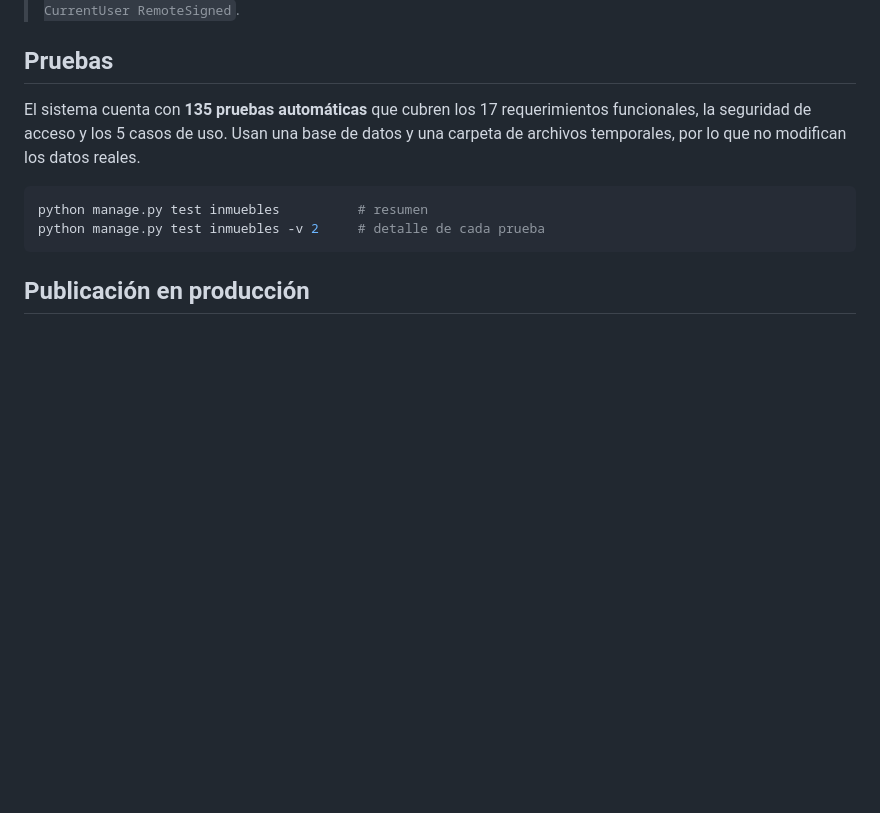
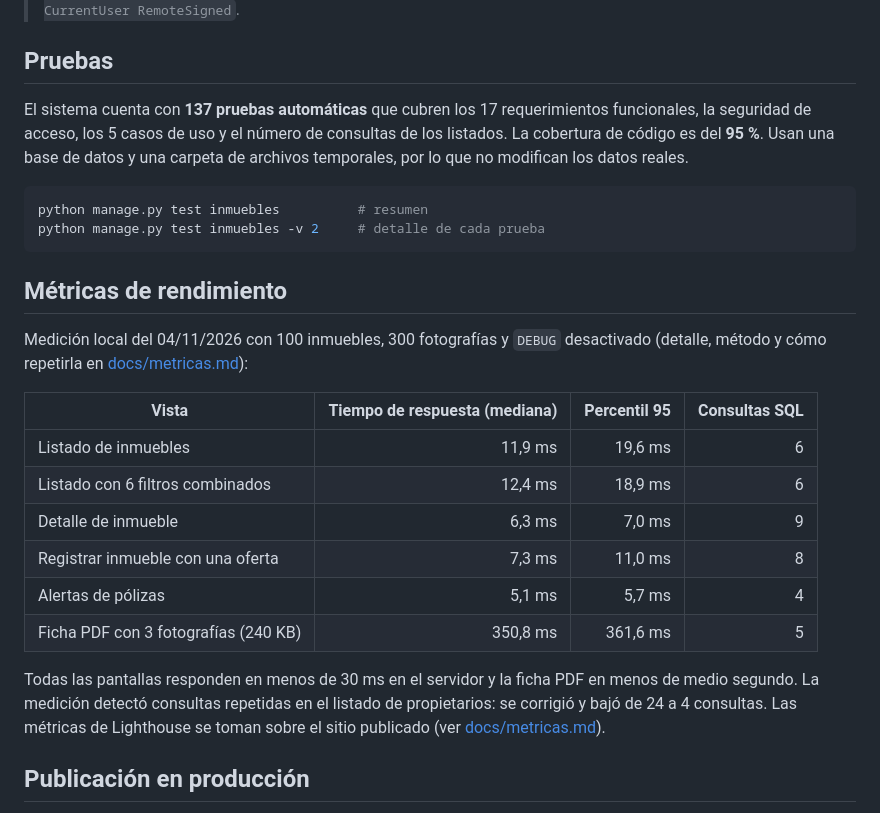
Before and after one commit to Danna0711/gestion-inmobiliaria-op, a Markdown page: README.md, the part around the change printed below. Drawn GitHub-style; blank space fills up the shorter version.

````diff
--- a/README.md
+++ b/README.md
@@ -131,12 +140,27 @@ Luego abrir **http://127.0.0.1:8000** para el sistema y **http://127.0.0.1:8000/
 
 ## Pruebas
 
-El sistema cuenta con **135 pruebas automáticas** que cubren los 17 requerimientos funcionales, la seguridad de acceso y los 5 casos de uso. Usan una base de datos y una carpeta de archivos temporales, por lo que no modifican los datos reales.
+El sistema cuenta con **137 pruebas automáticas** que cubren los 17 requerimientos funcionales, la seguridad de acceso, los 5 casos de uso y el número de consultas de los listados. La cobertura de código es del **95 %**. Usan una base de datos y una carpeta de archivos temporales, por lo que no modifican los datos reales.
 
 ```bash
 python manage.py test inmuebles          # resumen
 python manage.py test inmuebles -v 2     # detalle de cada prueba
 ```
+
+## Métricas de rendimiento
+
+Medición local del 04/11/2026 con 100 inmuebles, 300 fotografías y `DEBUG` desactivado (detalle, método y cómo repetirla en [docs/metricas.md](docs/metricas.md)):
+
+| Vista | Tiempo de respuesta (mediana) | Percentil 95 | Consultas SQL |
+|---|---:|---:|---:|
+| Listado de inmuebles | 11,9 ms | 19,6 ms | 6 |
+| Listado con 6 filtros combinados | 12,4 ms | 18,9 ms | 6 |
+| Detalle de inmueble | 6,3 ms | 7,0 ms | 9 |
+| Registrar inmueble con una oferta | 7,3 ms | 11,0 ms | 8 |
+| Alertas de pólizas | 5,1 ms | 5,7 ms | 4 |
+| Ficha PDF con 3 fotografías (240 KB) | 350,8 ms | 361,6 ms | 5 |
+
+Todas las pantallas responden en menos de 30 ms en el servidor y la ficha PDF en menos de medio segundo. La medición detectó consultas repetidas en el listado de propietarios: se corrigió y bajó de 24 a 4 consultas. Las métricas de Lighthouse se toman sobre el sitio publicado (ver [docs/metricas.md](docs/metricas.md#5-lighthouse-en-el-sitio-publicado)).
 
 ## Publicación en producción
 
````
Also changed, not shown: other parts of README.md (+31 -22 lines), docs/metricas.md (added, +101 -0 lines), docs/moscow.md (added, +60 -0 lines), docs/diagramas/arquitectura.png (added), docs/diagramas/der.png (added), 8 other files.
